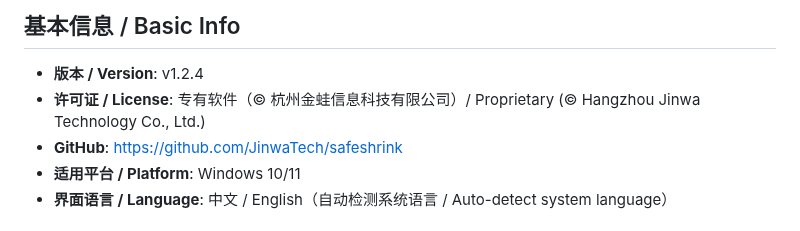
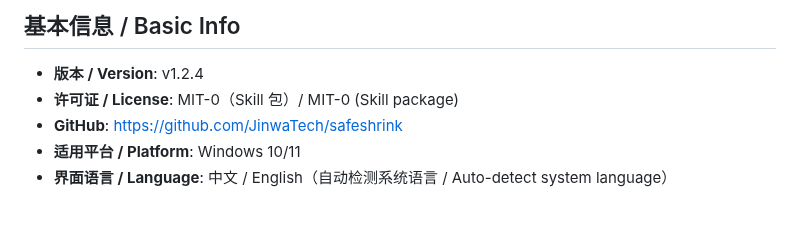
Before and after one commit to JinwaTech/safeshrink, a Markdown page: SKILL.md, the part around the change. GitHub-like rendering.

Commit message:
fix: SKILL.md license field corrected to MIT-0 (skill package)

```diff
--- a/SKILL.md
+++ b/SKILL.md
@@ -124,7 +124,7 @@ description: 密小件 · 文档减肥 / 脱敏 / SSD 转换桌面工具。触
 ## 基本信息 / Basic Info
 
 - **版本 / Version**: v1.2.4
-- **许可证 / License**: 专有软件（© 杭州金蛙信息科技有限公司）/ Proprietary (© Hangzhou Jinwa Technology Co., Ltd.)
+- **许可证 / License**: MIT-0（Skill 包）/ MIT-0 (Skill package)
 - **GitHub**: https://github.com/JinwaTech/safeshrink
 - **适用平台 / Platform**: Windows 10/11
 - **界面语言 / Language**: 中文 / English（自动检测系统语言 / Auto-detect system language）
```
